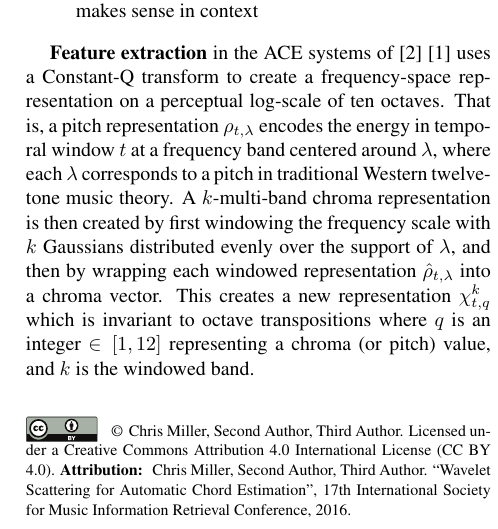
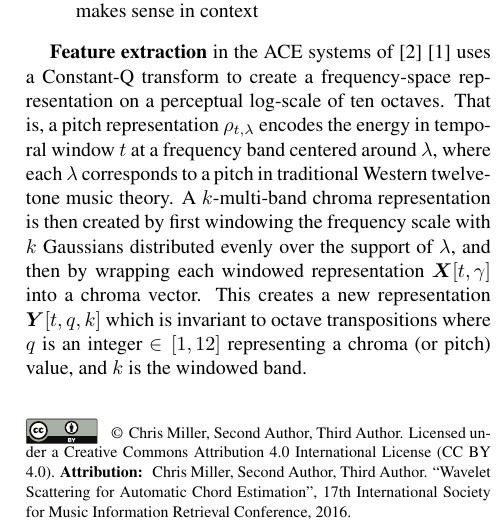
Before and after one commit to crm313/ISMIR2016, a LaTeX paper (WaveletScatteringISMIR2016.tex): part of one column of page 1 of 5, cut so that both start at the same text. Compiled offline with pdfLaTeX.

Commit message:
update some notations

```diff
--- a/WaveletScatteringISMIR2016.tex
+++ b/WaveletScatteringISMIR2016.tex
@@ -93,7 +93,7 @@ Much work has been done in the domain of Automatic Chord Estimation (ACE) -- one
 	\item{\textbf{Decoding}} to determine whether or not a predicted chord makes sense in context
 	\end{description}
 
-	\textbf{Feature extraction} in the ACE systems of \cite{cho2014on} \cite{chothesis} uses a Constant-Q transform to create a frequency-space representation on a perceptual log-scale of ten octaves. That is, a pitch representation $\rho_{t,\lambda}$ encodes the energy in temporal window $t$ at a frequency band centered around $\lambda$, where each $\lambda$ corresponds to a pitch in traditional Western twelve-tone music theory. A $k$-multi-band chroma representation is then created by first windowing the frequency scale with $k$ Gaussians distributed evenly over the support of $\lambda$, and then by wrapping each windowed representation $\hat{\rho}_{t,\lambda}$ into a chroma vector. This creates a new representation $\chi^k_{t,q}$ which is invariant to octave transpositions where $q$ is an integer $\in [1,12]$ representing a chroma (or pitch) value, and $k$ is the windowed band.
+	\textbf{Feature extraction} in the ACE systems of \cite{cho2014on} \cite{chothesis} uses a Constant-Q transform to create a frequency-space representation on a perceptual log-scale of ten octaves. That is, a pitch representation $\rho_{t,\lambda}$ encodes the energy in temporal window $t$ at a frequency band centered around $\lambda$, where each $\lambda$ corresponds to a pitch in traditional Western twelve-tone music theory. A $k$-multi-band chroma representation is then created by first windowing the frequency scale with $k$ Gaussians distributed evenly over the support of $\lambda$, and then by wrapping each windowed representation $\boldsymbol{X}[t,\gamma]$ into a chroma vector. This creates a new representation $\boldsymbol{Y}[t,q,k]$ which is invariant to octave transpositions where $q$ is an integer $\in [1,12]$ representing a chroma (or pitch) value, and $k$ is the windowed band.
 
 	\textbf{Pattern matching} is done by creating a chord model for all 157 chords with Gaussian Mixture Models (GMMs). This is a supervised learning approach where features are extracted for a large training set that contains examples of all 157 chords (with annotations) and are then used to train GMM templates for each chord. Data augmentation is employed by rotating each chord through the chroma space so that one example of C minor can also train a model for C\# minor, D minor, etc. For any temporal frame $t$, each of the $k$ chroma representations $\chi_{t,q}$ are matched using GMMs and then fused together via geometric mean. Finally, \textbf{decoding} uses Hidden Markov Model (HMM) systems to post-filter the pattern matched data. Here, we use the Viterbi algorithm, which describes the transition probability from one chord $C_i$ state to another -- $\mathds{P}(C_i \rightarrow C_j)$, therefore filtering out chord transitions that are highly unlikely. The matrix of transition probabilities for Viterbi decoding is generated from the labeled training data.
 
```
Also changed, not shown: WaveletScatteringISMIR2016.pdf, 2 other files.
